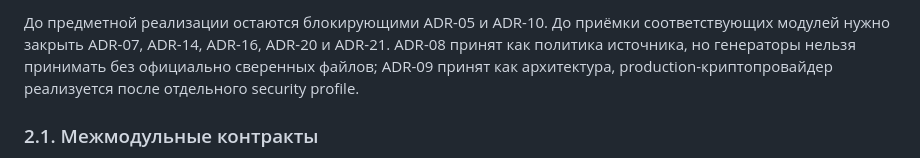
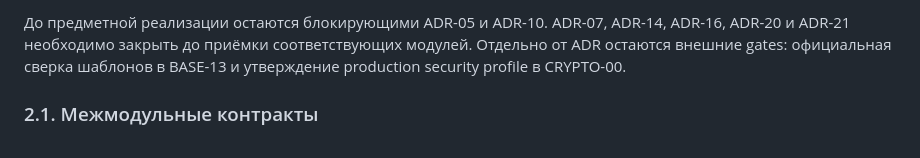
Before and after one commit to KnOkEr350/CyberCalculatorMINC, a Markdown page: docs/TZ_4_4_PARALLEL_PLAN.md, the part around one of its changes. GitHub-like rendering.

```diff
--- a/docs/TZ_4_4_PARALLEL_PLAN.md
+++ b/docs/TZ_4_4_PARALLEL_PLAN.md
@@ -70,5 +58,8 @@
 
-До предметной реализации остаются блокирующими ADR-05 и ADR-10. До приёмки соответствующих модулей нужно закрыть ADR-07, ADR-14, ADR-16, ADR-20 и ADR-21. ADR-08 принят как политика источника, но генераторы нельзя принимать без официально сверенных файлов; ADR-09 принят как архитектура, production-криптопровайдер реализуется после отдельного security profile.
+До предметной реализации остаются блокирующими ADR-05 и ADR-10. ADR-07,
+ADR-14, ADR-16, ADR-20 и ADR-21 необходимо закрыть до приёмки соответствующих
+модулей. Отдельно от ADR остаются внешние gates: официальная сверка шаблонов в
+BASE-13 и утверждение production security profile в CRYPTO-00.
 
 ### 2.1. Межмодульные контракты
 
```
Also changed, not shown: other parts of docs/TZ_4_4_PARALLEL_PLAN.md (+5 -17 lines).
